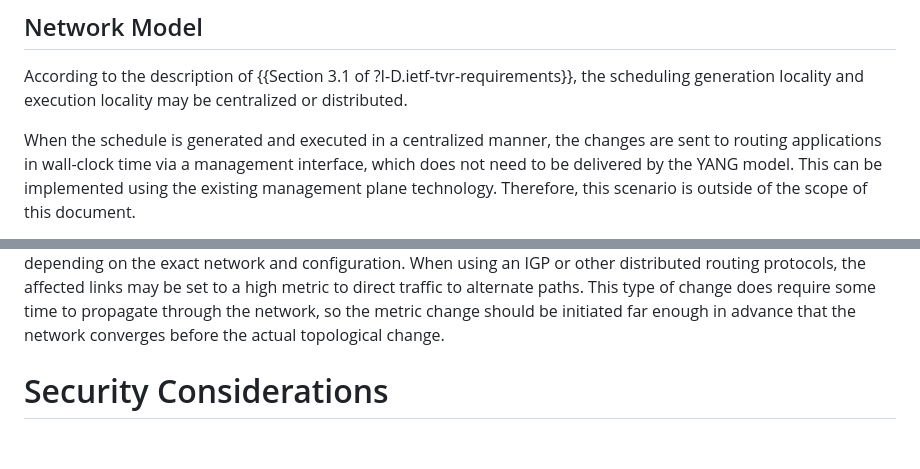
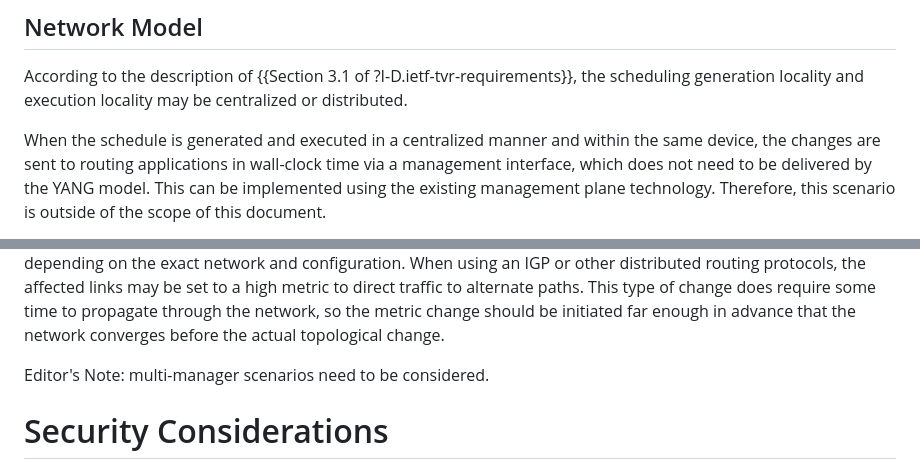
Before and after one commit to zhangli-abcd/TVR-Applicability, a Markdown page: draft-zdm-tvr-applicability.md, 2 parts joined by grey strips. Rendered like a GitHub page; blank space fills up the shorter version.

Commit message:
Update draft-zdm-tvr-applicability.md
Add an editor note for the multi-manager consideration

```diff
--- a/draft-zdm-tvr-applicability.md
+++ b/draft-zdm-tvr-applicability.md
@@ -105,7 +105,7 @@ network traffic. The following sections will describe how to use the TVR YANG mo
 According to the description of {{Section 3.1 of ?I-D.ietf-tvr-requirements}}, the scheduling generation locality
 and execution locality may be centralized or distributed.
 
-When the schedule is generated and executed in a centralized manner, the changes are sent to routing applications
+When the schedule is generated and executed in a centralized manner and within the same device, the changes are sent to routing applications
 in wall-clock time via a management interface, which does not need to be delivered by the YANG model. This can be
 implemented using the existing management plane technology. Therefore, this scenario is outside of the scope of this document.
 
@@ -446,6 +446,9 @@ metric to direct traffic to alternate paths. This type of change does require so
 network, so the metric change should be initiated far enough in advance that the network converges before the actual
 topological change.
 
+
+Editor's Note: multi-manager scenarios need to be considered.
+
 # Security Considerations
 
 The integration of time-variant mechanisms in network operations presents distinct security challenges that require thorough
```
